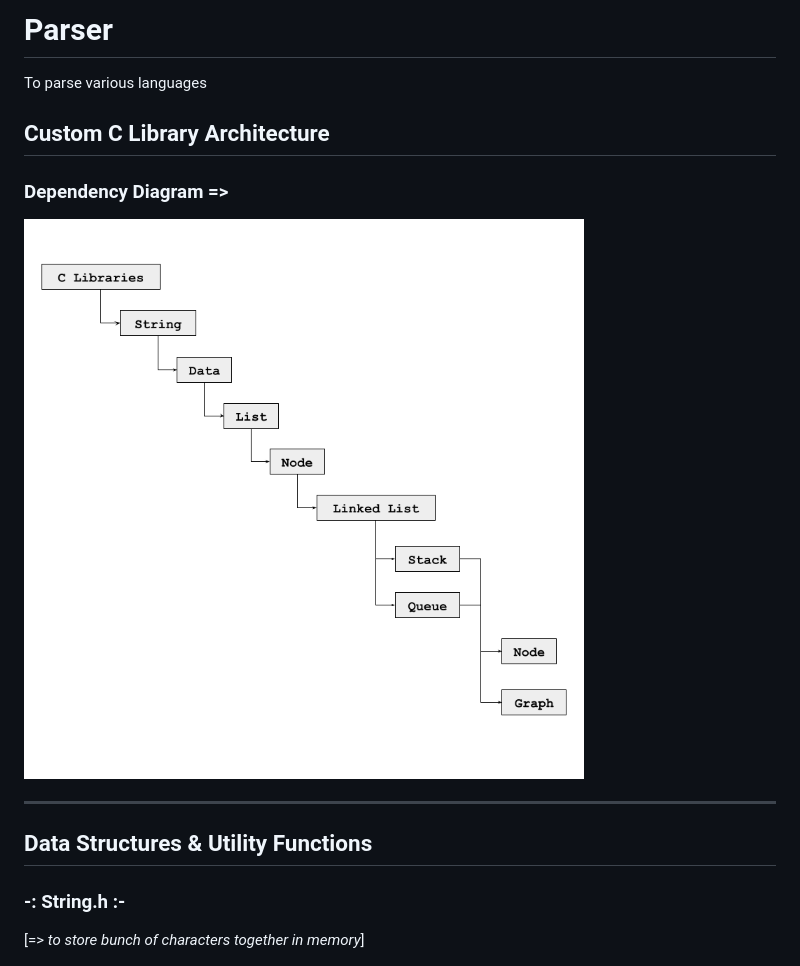
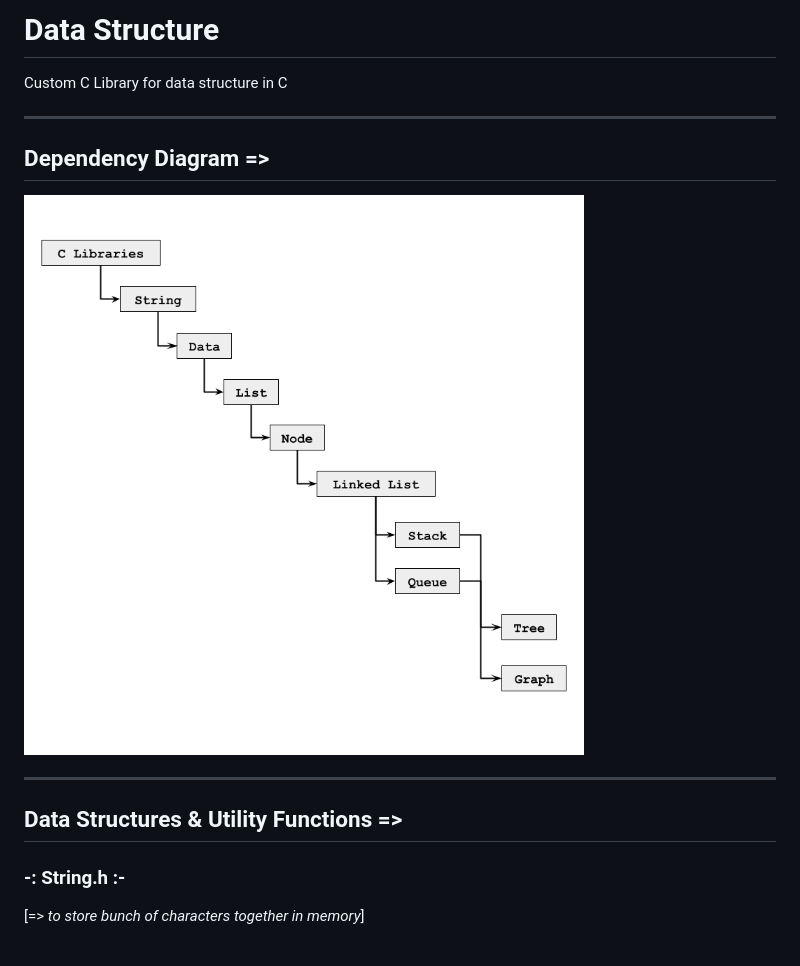
Before and after one commit to themdrizwanansari/Data_Structure_on_C, a Markdown page: README.md, the part around the change. Rendered like a GitHub page; pictures changed too: media/library_structure.png.

Commit message:
v1.0 - Updated Documents
Changes to be committed:
	modified:   README.md
	modified:   media/library_structure.png

```diff
--- a/README.md
+++ b/README.md
@@ -1,15 +1,15 @@
-# Parser
-To parse various languages
+# Data Structure
+Custom C Library for data structure in C
 
-## Custom C Library Architecture
+___
 
-### Dependency Diagram =>
+## Dependency Diagram =>
 
 ![Image](./media/library_structure.png "Library Structure")
 
 ---
 
-## Data Structures & Utility Functions
+## Data Structures & Utility Functions =>
 
 ### **-: String.h :-**
 [=> _to store bunch of characters together in memory_]
```
